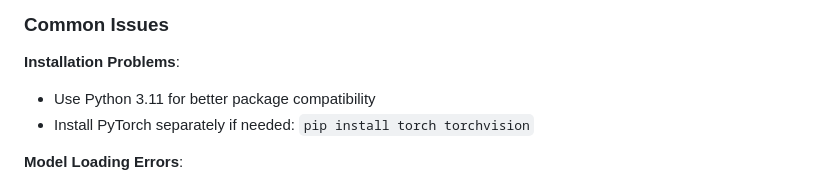
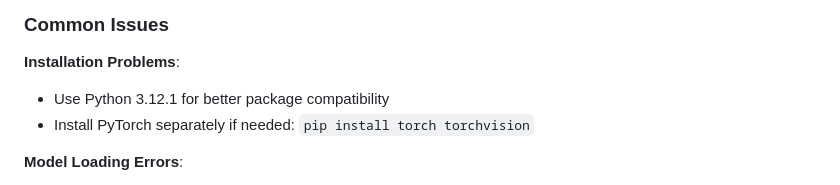
Before and after one commit to manasjh1/Traffic_System_Backend, a Markdown page: README.md, the part around the change. GitHub-like rendering.

```diff
--- a/README.md
+++ b/README.md
@@ -136,7 +136,7 @@ GET  /api/dashboard/today      # Today's activity
 ### Common Issues
 
 **Installation Problems**:
-- Use Python 3.11 for better package compatibility
+- Use Python 3.12.1 for better package compatibility
 - Install PyTorch separately if needed: `pip install torch torchvision`
 
 **Model Loading Errors**:
```
